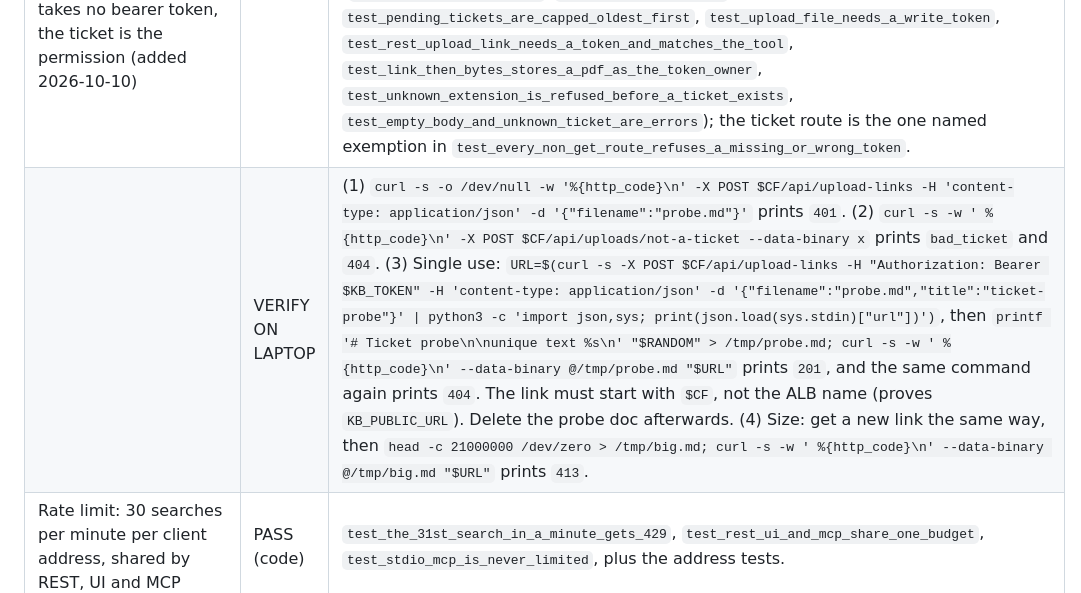
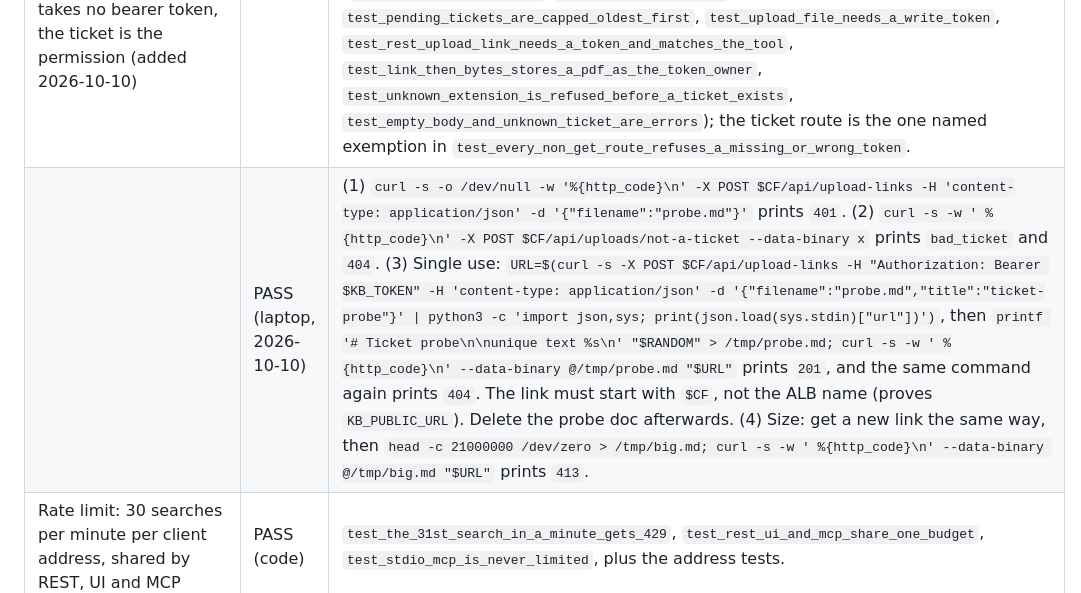
Before and after one commit to ethan-n-johnson/kb-mcp, a Markdown page: docs/SECURITY_REVIEW.md, the part around the change. GitHub-like rendering.

```diff
--- a/docs/SECURITY_REVIEW.md
+++ b/docs/SECURITY_REVIEW.md
@@ -58,7 +58,7 @@ Items marked PASS for infrastructure describe what the templates ask for. The la
 | Write routes and MCP write tools return 401 / tool error without a token | PASS (code) | `test_every_non_get_route_refuses_a_missing_or_wrong_token` (walks the routers, so a new route cannot be forgotten: REST, `/ui/...`, missing, wrong and non-Bearer headers) and `test_every_mcp_write_tool_refuses_a_missing_or_wrong_token`. Token compare is constant time (`kb/auth.py`). |
 | | VERIFY ON LAPTOP | `curl -s -o /dev/null -w '%{http_code}\n' -X POST $CF/api/docs -H 'content-type: application/json' -d '{"content":"x"}'` prints `401`. `curl -s -X POST $CF/mcp -H 'content-type: application/json' -H 'accept: application/json, text/event-stream' -d '{"jsonrpc":"2.0","id":1,"method":"tools/call","params":{"name":"delete","arguments":{"doc_id":1}}}'` has `"isError":true` and "This tool needs a valid write token". |
 | Upload links: `POST /api/upload-links` and the MCP `upload_file` tool need a write token; `POST\|PUT /api/uploads/{ticket}` takes no bearer token, the ticket is the permission (added 2026-10-10) | PASS (code) | `kb/uploads.py`: the ticket is `secrets.token_urlsafe(32)` (256 bits), single use (`take` removes it before the body is stored, even if conversion then fails), expires after 15 minutes, at most 50 pending (oldest dropped), kept in process memory only. The file is stored through `service.upload` as the token name that asked for the link, with the file name, title, tags and `force` fixed at issue time; the caller of the ticket route can choose none of them, and the format comes from the issued file name, not the request's `Content-Type`. The 20 MB body limit applies (it is ordinary middleware). Only the file name is logged at issue, never the ticket. Tests: `test_upload_links.py` (`test_a_ticket_works_once`, `test_a_ticket_expires`, `test_pending_tickets_are_capped_oldest_first`, `test_upload_file_needs_a_write_token`, `test_rest_upload_link_needs_a_token_and_matches_the_tool`, `test_link_then_bytes_stores_a_pdf_as_the_token_owner`, `test_unknown_extension_is_refused_before_a_ticket_exists`, `test_empty_body_and_unknown_ticket_are_errors`); the ticket route is the one named exemption in `test_every_non_get_route_refuses_a_missing_or_wrong_token`. |
-| | VERIFY ON LAPTOP | (1) `curl -s -o /dev/null -w '%{http_code}\n' -X POST $CF/api/upload-links -H 'content-type: application/json' -d '{"filename":"probe.md"}'` prints `401`. (2) `curl -s -w ' %{http_code}\n' -X POST $CF/api/uploads/not-a-ticket --data-binary x` prints `bad_ticket` and `404`. (3) Single use: `URL=$(curl -s -X POST $CF/api/upload-links -H "Authorization: Bearer $KB_TOKEN" -H 'content-type: application/json' -d '{"filename":"probe.md","title":"ticket-probe"}' \| python3 -c 'import json,sys; print(json.load(sys.stdin)["url"])')`, then `printf '# Ticket probe\n\nunique text %s\n' "$RANDOM" > /tmp/probe.md; curl -s -w ' %{http_code}\n' --data-binary @/tmp/probe.md "$URL"` prints `201`, and the same command again prints `404`. The link must start with `$CF`, not the ALB name (proves `KB_PUBLIC_URL`). Delete the probe doc afterwards. (4) Size: get a new link the same way, then `head -c 21000000 /dev/zero > /tmp/big.md; curl -s -w ' %{http_code}\n' --data-binary @/tmp/big.md "$URL"` prints `413`. |
+| | PASS (laptop, 2026-10-10) | (1) `curl -s -o /dev/null -w '%{http_code}\n' -X POST $CF/api/upload-links -H 'content-type: application/json' -d '{"filename":"probe.md"}'` prints `401`. (2) `curl -s -w ' %{http_code}\n' -X POST $CF/api/uploads/not-a-ticket --data-binary x` prints `bad_ticket` and `404`. (3) Single use: `URL=$(curl -s -X POST $CF/api/upload-links -H "Authorization: Bearer $KB_TOKEN" -H 'content-type: application/json' -d '{"filename":"probe.md","title":"ticket-probe"}' \| python3 -c 'import json,sys; print(json.load(sys.stdin)["url"])')`, then `printf '# Ticket probe\n\nunique text %s\n' "$RANDOM" > /tmp/probe.md; curl -s -w ' %{http_code}\n' --data-binary @/tmp/probe.md "$URL"` prints `201`, and the same command again prints `404`. The link must start with `$CF`, not the ALB name (proves `KB_PUBLIC_URL`). Delete the probe doc afterwards. (4) Size: get a new link the same way, then `head -c 21000000 /dev/zero > /tmp/big.md; curl -s -w ' %{http_code}\n' --data-binary @/tmp/big.md "$URL"` prints `413`. |
 | Rate limit: 30 searches per minute per client address, shared by REST, UI and MCP | PASS (code) | `test_the_31st_search_in_a_minute_gets_429`, `test_rest_ui_and_mcp_share_one_budget`, `test_stdio_mcp_is_never_limited`, plus the address tests. |
 | | VERIFY ON LAPTOP | Proves `KB_PROXY_HOPS=2` matches the real chain and that a forged header does not help: `for i in $(seq 1 35); do curl -s -o /dev/null -w '%{http_code} ' -H "X-Forwarded-For: 1.2.3.$i" "$CF/api/search?q=ebs"; done; echo` must end with `429` codes after about 30 `200`s. If every request is `200`, the hop count is wrong (the left-most entry is being trusted or the chain is longer); if the 2nd request is already `429`, all viewers share one address (count too small). |
 | Body limit 20 MB, including chunked bodies without `Content-Length` | PASS (code) | `test_a_21_mb_upload_gets_413`, `test_a_chunked_21_mb_request_without_content_length_gets_413`, `test_chunked_without_content_length_is_refused_over_a_real_socket` (raw socket against uvicorn), `test_the_limit_is_exact_for_declared_and_chunked_bodies`, `test_a_413_replaces_an_error_the_app_made_of_the_failed_read`. The 300-page PDF limit (phase 04) is untouched. |
```
Also changed, not shown: docs/PROGRESS.md (+6 -5 lines).
